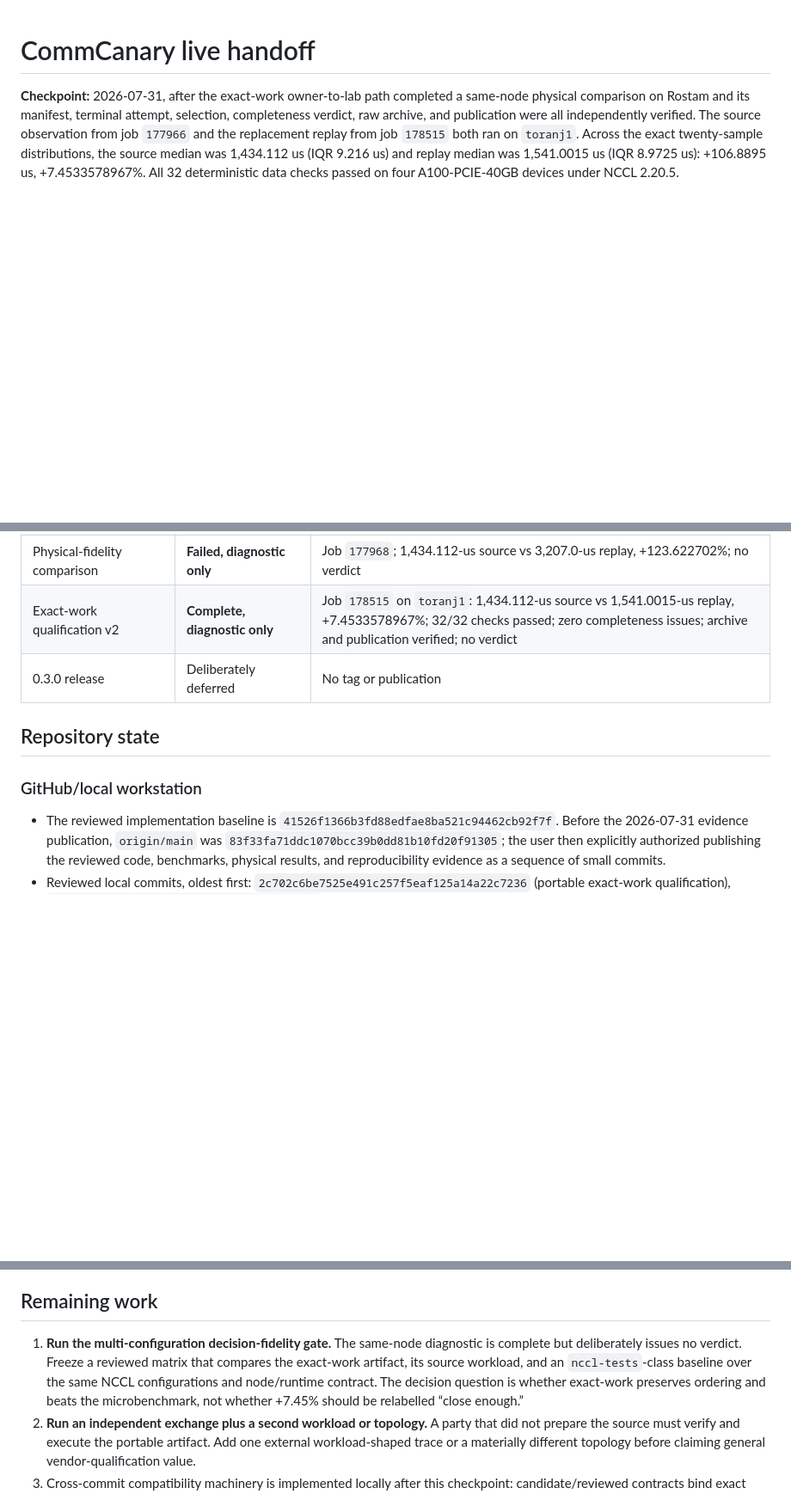
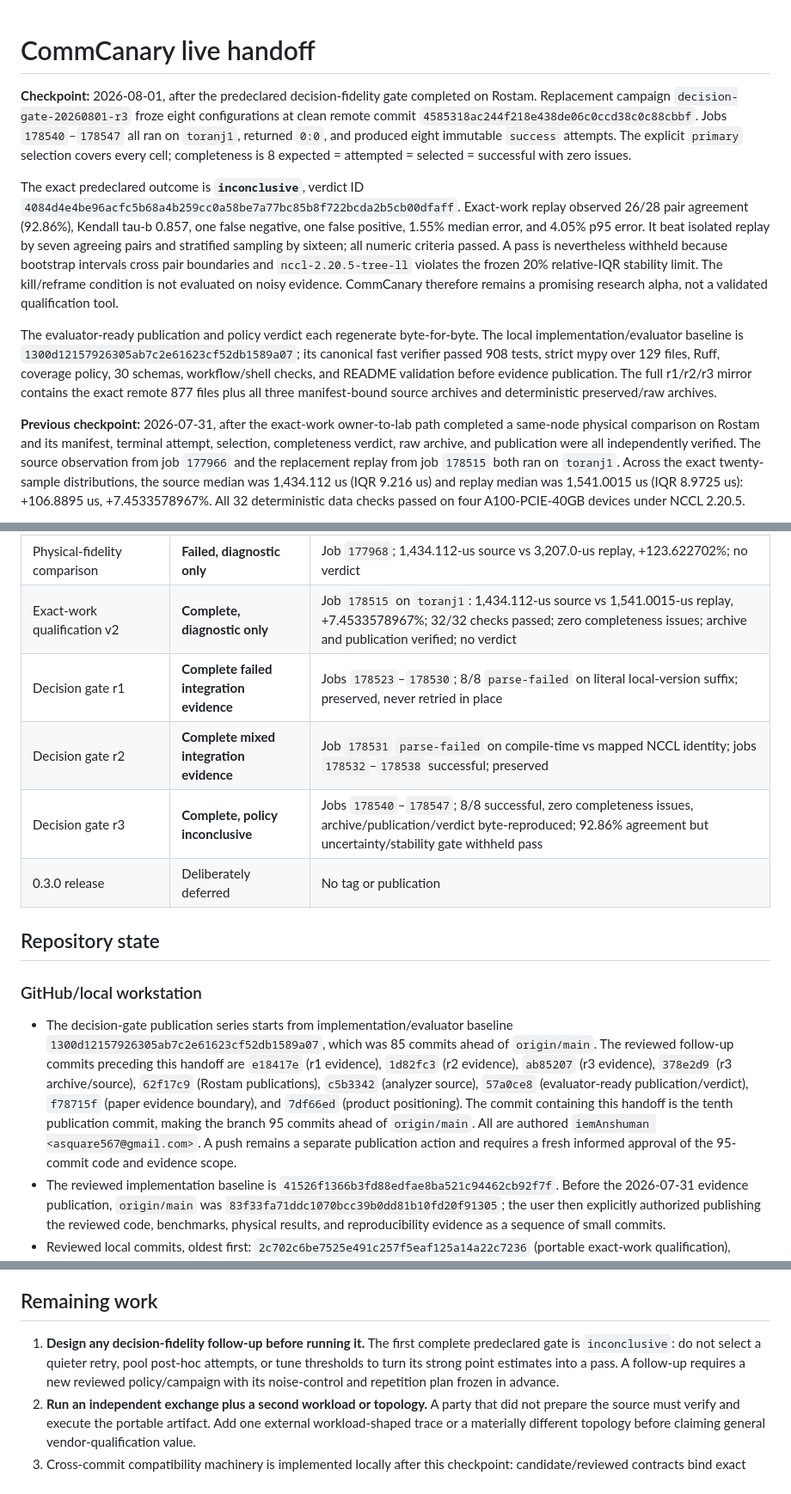
Before and after one commit to iemAnshuman/CommCanary, a Markdown page: HANDOFF.md, 3 parts joined by grey strips. Shown at 86% size. GitHub-like rendering; blank space fills up the shorter version.

Commit message:
docs: publish decision gate evidence inventory

```diff
--- a/HANDOFF.md
+++ b/HANDOFF.md
@@ -1,9 +1,37 @@
 # CommCanary live handoff
 
-**Checkpoint:** 2026-07-31, after the exact-work owner-to-lab path completed a
-same-node physical comparison on Rostam and its manifest, terminal attempt,
-selection, completeness verdict, raw archive, and publication were all
-independently verified. The source observation from job `177966` and the
+**Checkpoint:** 2026-08-01, after the predeclared decision-fidelity gate
+completed on Rostam. Replacement campaign `decision-gate-20260801-r3` froze
+eight configurations at clean remote commit
+`4585318ac244f218e438de06c0ccd38c0c88cbbf`. Jobs `178540`–`178547` all ran
+on `toranj1`, returned `0:0`, and produced eight immutable `success` attempts.
+The explicit `primary` selection covers every cell; completeness is 8 expected
+= attempted = selected = successful with zero issues.
+
+The exact predeclared outcome is **`inconclusive`**, verdict ID
+`4084d4e4be96acfc5b68a4b259cc0a58be7a77bc85b8f722bcda2b5cb00dfaff`.
+Exact-work replay observed 26/28 pair agreement (92.86%), Kendall tau-b 0.857,
+one false negative, one false positive, 1.55% median error, and 4.05% p95
+error. It beat isolated replay by seven agreeing pairs and stratified sampling
+by sixteen; all numeric criteria passed. A pass is nevertheless withheld
+because bootstrap intervals cross pair boundaries and
+`nccl-2.20.5-tree-ll` violates the frozen 20% relative-IQR stability limit.
+The kill/reframe condition is not evaluated on noisy evidence. CommCanary
+therefore remains a promising research alpha, not a validated qualification
+tool.
+
+The evaluator-ready publication and policy verdict each regenerate
+byte-for-byte. The local implementation/evaluator baseline is
+`1300d12157926305ab7c2e61623cf52db1589a07`; its canonical fast verifier passed
+908 tests, strict mypy over 129 files, Ruff, coverage policy, 30 schemas,
+workflow/shell checks, and README validation before evidence publication.
+The full r1/r2/r3 mirror contains the exact remote 877 files plus all three
+manifest-bound source archives and deterministic preserved/raw archives.
+
+**Previous checkpoint:** 2026-07-31, after the exact-work owner-to-lab path
+completed a same-node physical comparison on Rostam and its manifest, terminal
+attempt, selection, completeness verdict, raw archive, and publication were
+all independently verified. The source observation from job `177966` and the
 replacement replay from job `178515` both ran on `toranj1`. Across the exact
 twenty-sample distributions, the source median was 1,434.112 us (IQR
 9.216 us) and replay median was 1,541.0015 us (IQR 8.9725 us): +106.8895 us,
@@ -52,12 +80,27 @@ the current product claim.**
 | Exact target GEMM calibration | **Complete diagnostic** | Job `177967`; same method as preserved job `173393`, selected 18.97216 us on `toranj1` |
 | Physical-fidelity comparison | **Failed, diagnostic only** | Job `177968`; 1,434.112-us source vs 3,207.0-us replay, +123.622702%; no verdict |
 | Exact-work qualification v2 | **Complete, diagnostic only** | Job `178515` on `toranj1`: 1,434.112-us source vs 1,541.0015-us replay, +7.4533578967%; 32/32 checks passed; zero completeness issues; archive and publication verified; no verdict |
+| Decision gate r1 | **Complete failed integration evidence** | Jobs `178523`–`178530`; 8/8 `parse-failed` on literal local-version suffix; preserved, never retried in place |
+| Decision gate r2 | **Complete mixed integration evidence** | Job `178531` `parse-failed` on compile-time vs mapped NCCL identity; jobs `178532`–`178538` successful; preserved |
+| Decision gate r3 | **Complete, policy inconclusive** | Jobs `178540`–`178547`; 8/8 successful, zero completeness issues, archive/publication/verdict byte-reproduced; 92.86% agreement but uncertainty/stability gate withheld pass |
 | 0.3.0 release | Deliberately deferred | No tag or publication |
 
 ## Repository state
 
 ### GitHub/local workstation
 
+- The decision-gate publication series starts from implementation/evaluator
+  baseline `1300d12157926305ab7c2e61623cf52db1589a07`, which was 85 commits
+  ahead of `origin/main`. The reviewed follow-up commits preceding this
+  handoff are `e18417e` (r1 evidence), `1d82fc3` (r2 evidence), `ab85207` (r3
+  evidence), `378e2d9` (r3 archive/source), `62f17c9` (Rostam publications),
+  `c5b3342` (analyzer source), `57a0ce8` (evaluator-ready publication/verdict),
+  `f78715f` (paper evidence boundary), and `7df66ed` (product positioning).
+  The commit containing this handoff is the tenth publication commit, making
+  the branch 95 commits ahead of `origin/main`. All are authored
+  `iemAnshuman <asquare567@gmail.com>`. A push remains a separate publication
+  action and requires a fresh informed approval of the 95-commit code and
+  evidence scope.
 - The reviewed implementation baseline is
   `41526f1366b3fd88edfae8ba521c94462cb92f7f`. Before the 2026-07-31 evidence
   publication, `origin/main` was
@@ -406,13 +449,11 @@ fail-closed refusals from r1–r5), 120 cancelled. The user's `medusa` and
 
 ## Remaining work
 
-1. **Run the multi-configuration decision-fidelity gate.** The same-node
-   diagnostic is complete but deliberately issues no verdict. Freeze a
-   reviewed matrix that compares the exact-work artifact, its source workload,
-   and an `nccl-tests`-class baseline over the same NCCL configurations and
-   node/runtime contract. The decision question is whether exact-work preserves
-   ordering and beats the microbenchmark, not whether +7.45% should be relabelled
-   “close enough.”
+1. **Design any decision-fidelity follow-up before running it.** The first
+   complete predeclared gate is `inconclusive`: do not select a quieter retry,
+   pool post-hoc attempts, or tune thresholds to turn its strong point
+   estimates into a pass. A follow-up requires a new reviewed policy/campaign
+   with its noise-control and repetition plan frozen in advance.
 2. **Run an independent exchange plus a second workload or topology.** A party
    that did not prepare the source must verify and execute the portable
    artifact. Add one external workload-shaped trace or a materially different
```
Also changed, not shown: docs/artifact-evaluation.md (+53 -0 lines), 1 other file.
